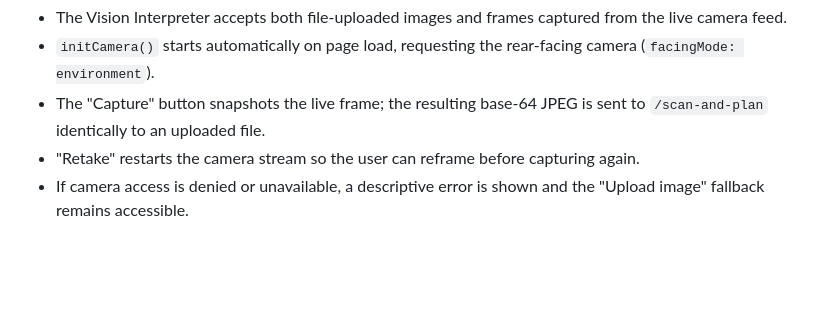
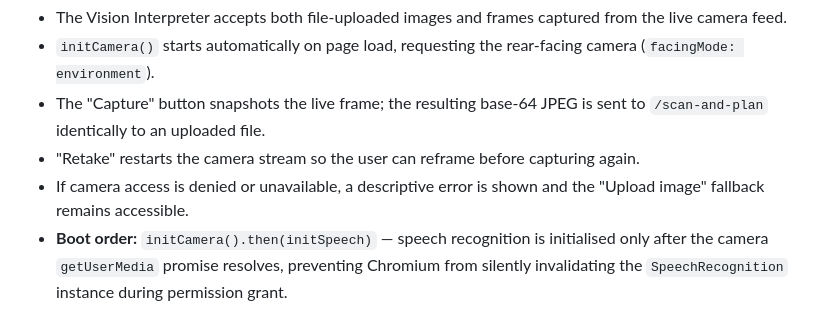
Before and after one commit to professordnyc/befit, a Markdown page: AGENTS.md, the part around the change. Rendered like a GitHub page; blank space fills up the shorter version.

```diff
--- a/AGENTS.md
+++ b/AGENTS.md
@@ -169,3 +169,4 @@ while keeping the system debuggable and safe for a wellness-oriented, non-diagno
 - The "Capture" button snapshots the live frame; the resulting base-64 JPEG is sent to `/scan-and-plan` identically to an uploaded file.
 - "Retake" restarts the camera stream so the user can reframe before capturing again.
 - If camera access is denied or unavailable, a descriptive error is shown and the "Upload image" fallback remains accessible.
+- **Boot order:** `initCamera().then(initSpeech)` — speech recognition is initialised only after the camera `getUserMedia` promise resolves, preventing Chromium from silently invalidating the `SpeechRecognition` instance during permission grant.
```
Also changed, not shown: DECISIONS.md (+55 -11 lines).
